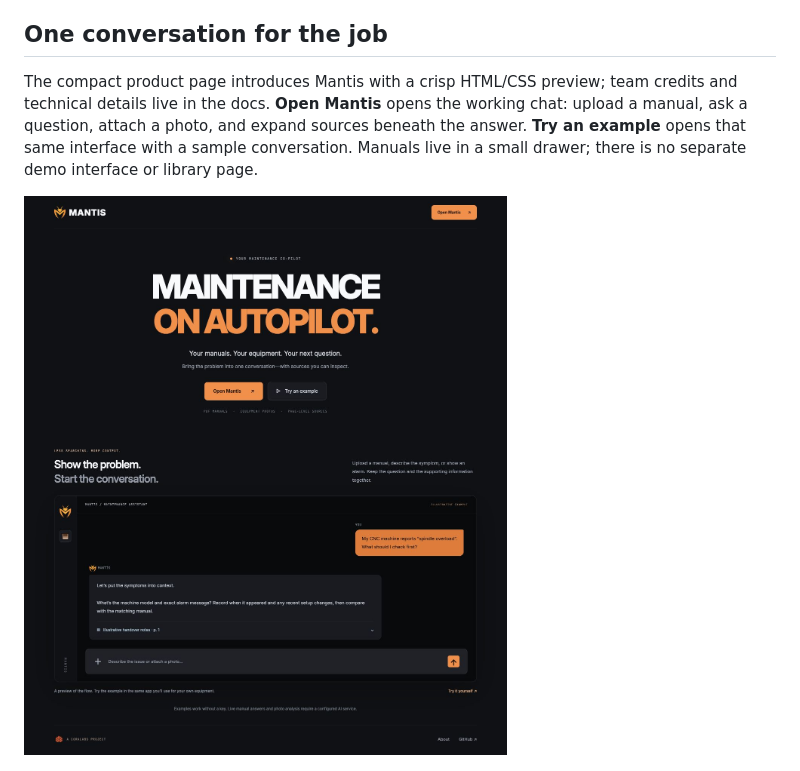
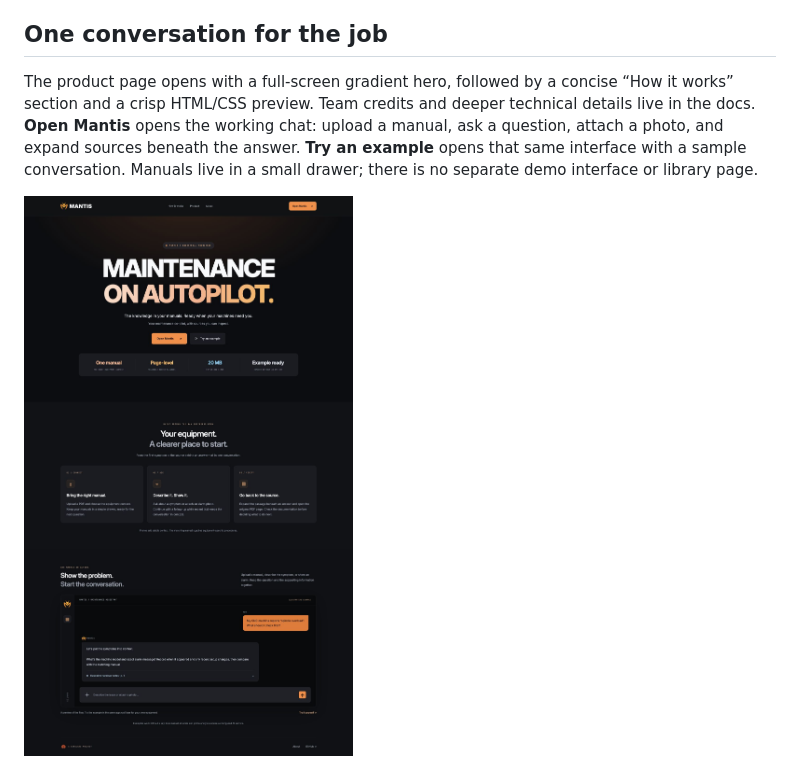
Before and after one commit to stefisha/Mantis, a Markdown page: README.md, the part around the change. Rendered like a GitHub page; pictures changed too: docs/assets/product.jpg.

Commit message:
Restore the full-screen gradient hero and scrolling product story

```diff
--- a/README.md
+++ b/README.md
@@ -26,7 +26,7 @@ It began as an exploratory PDF-chat prototype. It now includes a product landing
 
 ## One conversation for the job
 
-The compact product page introduces Mantis with a crisp HTML/CSS preview; team credits and technical details live in the docs. **Open Mantis** opens the working chat: upload a manual, ask a question, attach a photo, and expand sources beneath the answer. **Try an example** opens that same interface with a sample conversation. Manuals live in a small drawer; there is no separate demo interface or library page.
+The product page opens with a full-screen gradient hero, followed by a concise “How it works” section and a crisp HTML/CSS preview. Team credits and deeper technical details live in the docs. **Open Mantis** opens the working chat: upload a manual, ask a question, attach a photo, and expand sources beneath the answer. **Try an example** opens that same interface with a sample conversation. Manuals live in a small drawer; there is no separate demo interface or library page.
 
 ![Mantis product page](docs/assets/product.jpg)
 
```
Also changed, not shown: docs/verification.md (+1 -1 lines), 3 other files.
